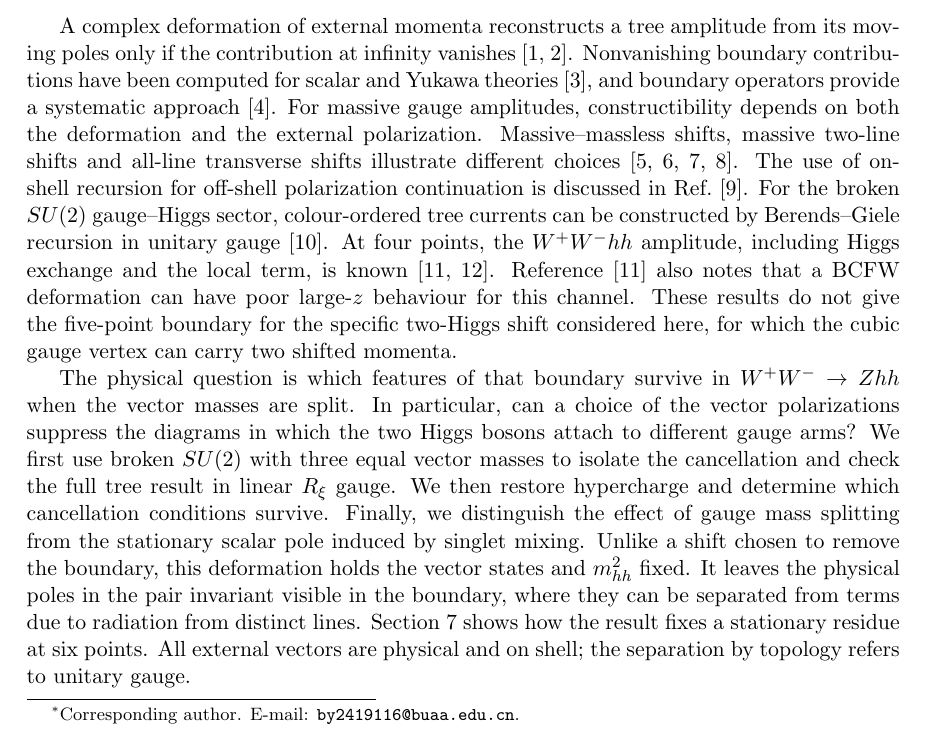
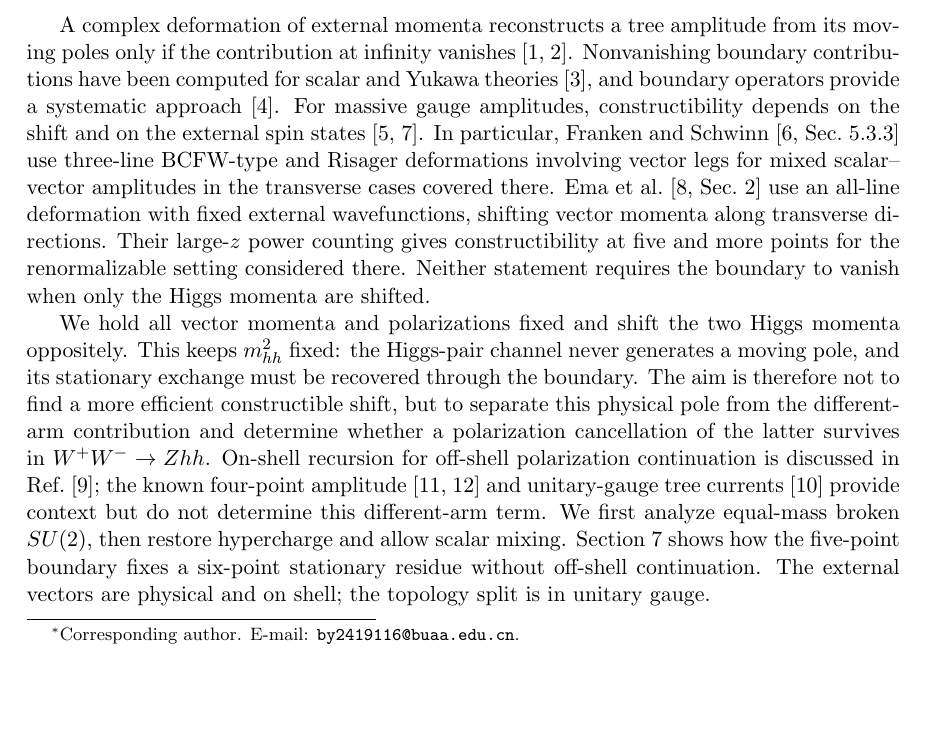
Before and after one commit to lm846802297-bit/off-shell-vector-polarization, a LaTeX paper (manuscript/five-point-boundary/Five_Point_Boundary_Manuscript_Reviewed.tex): part of page 1 of 9, cut so that both start at the same text, the shorter picture padded with empty space. Compiled offline with pdfLaTeX.

Commit message:
Contrast the fixed Higgs-pair shift with three-line and ALT recursion

```diff
--- a/manuscript/five-point-boundary/Five_Point_Boundary_Manuscript_Reviewed.tex
+++ b/manuscript/five-point-boundary/Five_Point_Boundary_Manuscript_Reviewed.tex
@@ -46,37 +46,34 @@ from its moving poles only if the contribution at infinity vanishes
 \cite{BCF,BCFW}. Nonvanishing boundary contributions have been
 computed for scalar and Yukawa theories \cite{FengBoundary}, and
 boundary operators provide a systematic approach \cite{Jin}.
-For massive gauge amplitudes, constructibility depends on both the
-deformation and the external polarization. Massive--massless shifts,
-massive two-line shifts and all-line transverse shifts illustrate
-different choices \cite{BallavManna,Franken,EmaMomentum,Ema}.
-The use of on-shell recursion for off-shell polarization continuation
-is discussed in Ref.~\cite{Ke}. For the broken \(SU(2)\) gauge--Higgs
-sector, colour-ordered tree currents can be constructed by
-Berends--Giele recursion in unitary gauge \cite{Dai}.
-At four points, the \(W^+W^-hh\) amplitude, including Higgs exchange
-and the local term, is known \cite{Aoude,Balkin}. Reference~\cite{Aoude}
-also notes that a BCFW deformation can have poor large-\(z\) behaviour
-for this channel. These results do not give the five-point boundary
-for the specific two-Higgs shift considered here, for which the
-cubic gauge vertex can carry two shifted momenta.
+For massive gauge amplitudes, constructibility depends on the shift
+and on the external spin states \cite{BallavManna,EmaMomentum}.
+In particular, Franken and Schwinn \cite[Sec.~5.3.3]{Franken}
+use three-line BCFW-type and Risager deformations involving vector
+legs for mixed scalar--vector amplitudes in the transverse cases
+covered there. Ema et al.\ \cite[Sec.~2]{Ema} use an all-line
+deformation with fixed external wavefunctions, shifting vector
+momenta along transverse directions. Their large-\(z\) power
+counting gives constructibility at five and more points for the
+renormalizable setting considered there. Neither statement requires
+the boundary to vanish when only the Higgs momenta are shifted.
 
-The physical question is which features of that boundary survive in
-\(W^+W^-\to Zhh\) when the vector masses are split. In particular, can
-a choice of the vector polarizations suppress the diagrams in which
-the two Higgs bosons attach to different gauge arms? We first use
-broken \(SU(2)\) with three equal vector masses to isolate the
-cancellation and check the full tree result in linear \(R_\xi\)
-gauge. We then restore hypercharge and determine which cancellation
-conditions survive. Finally, we distinguish the effect of gauge mass
-splitting from the stationary scalar pole induced by singlet mixing.
-Unlike a shift chosen to remove the boundary, this deformation
-holds the vector states and \(m_{hh}^2\) fixed. It leaves the physical
-poles in the pair invariant visible in the boundary, where they can
-be separated from terms due to radiation from distinct lines.
-Section~\ref{sec:higher} shows how the result fixes a stationary
-residue at six points. All external vectors are physical and on shell;
-the separation by topology refers to unitary gauge.
+We hold all vector momenta and polarizations fixed and shift the two
+Higgs momenta oppositely. This keeps \(m_{hh}^2\) fixed: the Higgs-pair
+channel never generates a moving pole, and its stationary exchange
+must be recovered through the boundary. The aim is therefore not to
+find a more efficient constructible shift, but to separate this
+physical pole from the different-arm contribution and determine
+whether a polarization cancellation of the latter survives in
+\(W^+W^-\to Zhh\). On-shell recursion for off-shell polarization
+continuation is discussed in Ref.~\cite{Ke}; the known four-point
+amplitude \cite{Aoude,Balkin} and unitary-gauge tree currents
+\cite{Dai} provide context but do not determine this different-arm
+term. We first analyze equal-mass broken \(SU(2)\), then restore
+hypercharge and allow scalar mixing. Section~\ref{sec:higher}
+shows how the five-point boundary fixes a six-point stationary
+residue without off-shell continuation. The external vectors are
+physical and on shell; the topology split is in unitary gauge.
 
 \section{Kinematics and the four-point tensor}
 We take all momenta incoming, with metric \((+---)\). Denote the
```
